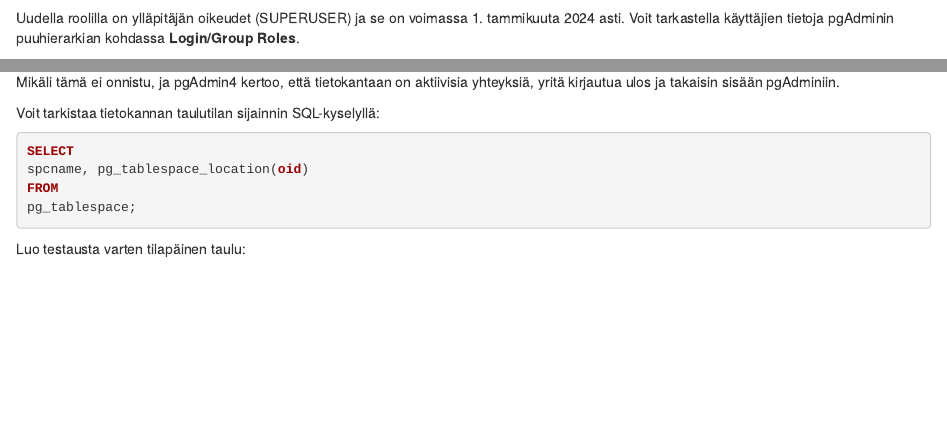
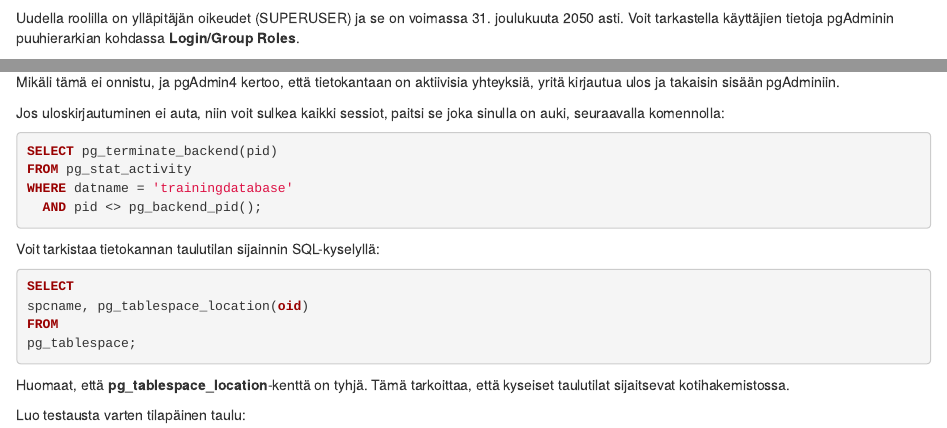
Before and after one commit to GispoCoding/GS009_PostgreSQL_ja_PostGISin_perusteet, an R Markdown document (harjoitukset/09_harjoitus_09.Rmd): the page in a window 1100 px wide, from 950 px down, and a second part further down, joined at a grey line. Rendered offline with R 4.5, knitr and Pandoc, with nearby package versions; drawn as R Markdown's standard HTML page in place of the format the file asks for.

Commit message:
minor fixes

````diff
--- a/harjoitukset/09_harjoitus_09.Rmd
+++ b/harjoitukset/09_harjoitus_09.Rmd
@@ -54,7 +54,7 @@ VALID UNTIL
 ```
 :::
 
-Uudella roolilla on ylläpitäjän oikeudet (SUPERUSER) ja se on voimassa 1. tammikuuta 2024 asti.
+Uudella roolilla on ylläpitäjän oikeudet (SUPERUSER) ja se on voimassa 31. joulukuuta 2050 asti.
 Voit tarkastella käyttäjien tietoja pgAdminin puuhierarkian kohdassa **Login/Group Roles**.
 
 ## Harjoitus 9.3: Ryhmäroolit
@@ -160,6 +160,21 @@ SET TABLESPACE tmp_tablespace;
 Mikäli tämä ei onnistu, ja pgAdmin4 kertoo, että tietokantaan on aktiivisia yhteyksiä, yritä kirjautua ulos ja takaisin sisään pgAdminiin.
 :::
 
+
+:::hint-box
+Jos uloskirjautuminen ei auta, niin voit sulkea kaikki sessiot, paitsi se joka sinulla on auki, seuraavalla komennolla:
+
+:::code-box
+```sql
+SELECT pg_terminate_backend(pid)
+FROM pg_stat_activity
+WHERE datname = 'trainingdatabase'
+  AND pid <> pg_backend_pid();
+```
+:::
+
+
+:::
 Voit tarkistaa tietokannan taulutilan sijainnin SQL-kyselyllä:
 
 :::code-box
@@ -170,6 +185,8 @@ FROM
 pg_tablespace;
 ```
 :::
+
+Huomaat, että **pg_tablespace_location**-kenttä on tyhjä. Tämä tarkoittaa, että kyseiset taulutilat sijaitsevat kotihakemistossa.
 
 Luo testausta varten tilapäinen taulu:
 
````
Also changed, not shown: harjoitukset/09_harjoitus_09.Rmd (2 more changed lines).
